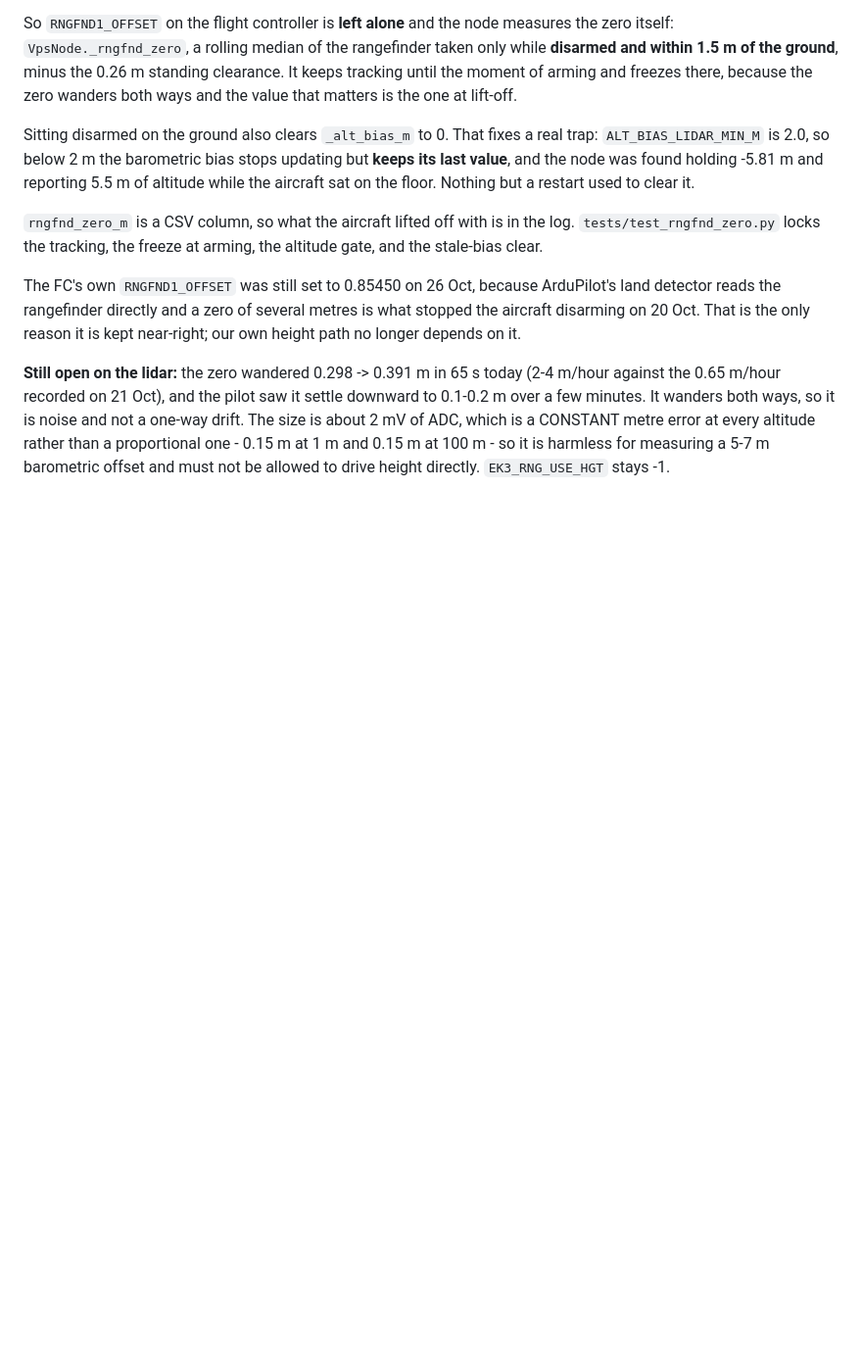
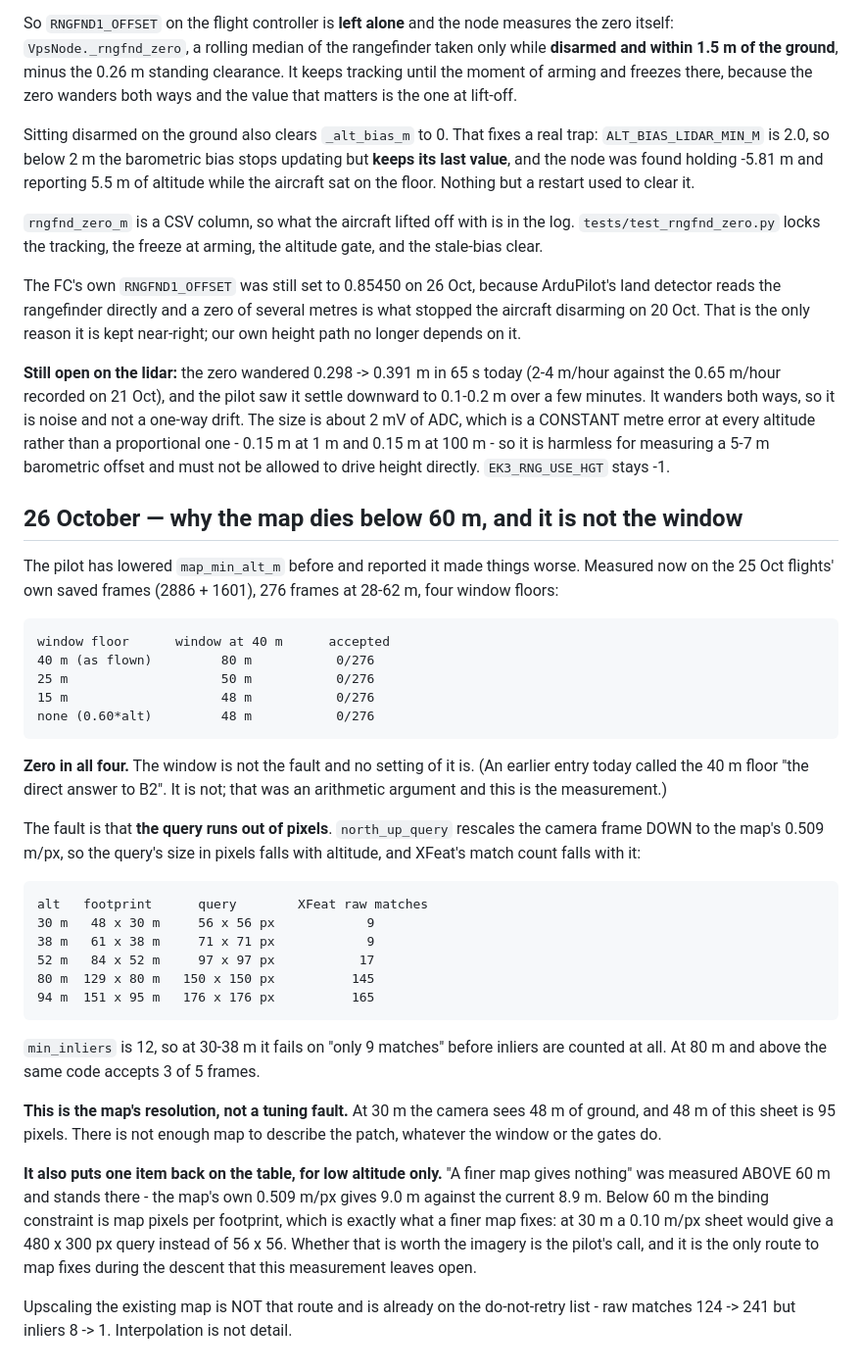
Before and after one commit to deepak92kumar/DroneVPS, a Markdown page: HANDOFF_2026-10-25.md, the part around the change. Shown at 98% size. GitHub-like rendering; blank space fills up the shorter version.

Commit message:
The map dies below 60 m because the query runs out of pixels
Four window floors on 276 real frames at 28-62 m, from the two 25 Oct
flights' own saved images: 40 m as flown, 25, 15, and none. Accepted 0/276
in every one. The window is not the fault and no setting of it is - which
also retracts what I told the pilot earlier today, when I called the 40 m
floor the direct answer. That was arithmetic; this is the measurement.

north_up_query rescales the frame DOWN to the map's 0.509 m/px, so the
query's pixel size falls with altitude and XFeat's matches fall with it:

    alt   footprint      query        XFeat raw matches
    30 m   48 x 30 m     56 x 56 px            9
    38 m   61 x 38 m     71 x 71 px            9
    52 m   84 x 52 m     97 x 97 px           17
    80 m  129 x 80 m   150 x 150 px          145
    94 m  151 x 95 m   176 x 176 px          165

min_inliers is 12, so at 30-38 m it fails on "only 9 matches" before an
inlier is counted. The same code accepts 3 of 5 frames at 80-110 m.

So lowering map_min_alt_m cannot work with this sheet, which is what the
pilot found by flying it. At 30 m the camera sees 48 m of ground and 48 m of
this map is 95 pixels.

One consequence worth stating plainly: "a finer map gives nothing" was
measured ABOVE 60 m and stands there - 9.0 m at the map's own 0.509 against
8.9 m now. BELOW 60 m the binding constraint is map pixels per footprint,
which is the one thing a finer sheet fixes. At 30 m a 0.10 m/px map gives a
480 x 300 px query instead of 56 x 56. Upscaling the sheet we have is not
that and stays on the do-not-retry list: matches 124 -> 241, inliers 8 -> 1.

Co-Authored-By: Claude Opus 5 <noreply@anthropic.com>

```diff
--- a/HANDOFF_2026-10-25.md
+++ b/HANDOFF_2026-10-25.md
@@ -246,3 +246,48 @@ CONSTANT metre error at every altitude rather than a proportional one - 0.15 m
 at 1 m and 0.15 m at 100 m - so it is harmless for measuring a 5-7 m
 barometric offset and must not be allowed to drive height directly.
 `EK3_RNG_USE_HGT` stays -1.
+
+## 26 October — why the map dies below 60 m, and it is not the window
+
+The pilot has lowered `map_min_alt_m` before and reported it made things
+worse. Measured now on the 25 Oct flights' own saved frames (2886 + 1601),
+276 frames at 28-62 m, four window floors:
+
+    window floor      window at 40 m      accepted
+    40 m (as flown)         80 m           0/276
+    25 m                    50 m           0/276
+    15 m                    48 m           0/276
+    none (0.60*alt)         48 m           0/276
+
+**Zero in all four.** The window is not the fault and no setting of it is.
+(An earlier entry today called the 40 m floor "the direct answer to B2". It
+is not; that was an arithmetic argument and this is the measurement.)
+
+The fault is that **the query runs out of pixels**. `north_up_query` rescales
+the camera frame DOWN to the map's 0.509 m/px, so the query's size in pixels
+falls with altitude, and XFeat's match count falls with it:
+
+    alt   footprint      query        XFeat raw matches
+    30 m   48 x 30 m     56 x 56 px            9
+    38 m   61 x 38 m     71 x 71 px            9
+    52 m   84 x 52 m     97 x 97 px           17
+    80 m  129 x 80 m   150 x 150 px          145
+    94 m  151 x 95 m   176 x 176 px          165
+
+`min_inliers` is 12, so at 30-38 m it fails on "only 9 matches" before inliers
+are counted at all. At 80 m and above the same code accepts 3 of 5 frames.
+
+**This is the map's resolution, not a tuning fault.** At 30 m the camera sees
+48 m of ground, and 48 m of this sheet is 95 pixels. There is not enough map
+to describe the patch, whatever the window or the gates do.
+
+**It also puts one item back on the table, for low altitude only.** "A finer
+map gives nothing" was measured ABOVE 60 m and stands there - the map's own
+0.509 m/px gives 9.0 m against the current 8.9 m. Below 60 m the binding
+constraint is map pixels per footprint, which is exactly what a finer map
+fixes: at 30 m a 0.10 m/px sheet would give a 480 x 300 px query instead of
+56 x 56. Whether that is worth the imagery is the pilot's call, and it is the
+only route to map fixes during the descent that this measurement leaves open.
+
+Upscaling the existing map is NOT that route and is already on the do-not-retry
+list - raw matches 124 -> 241 but inliers 8 -> 1. Interpolation is not detail.
```
